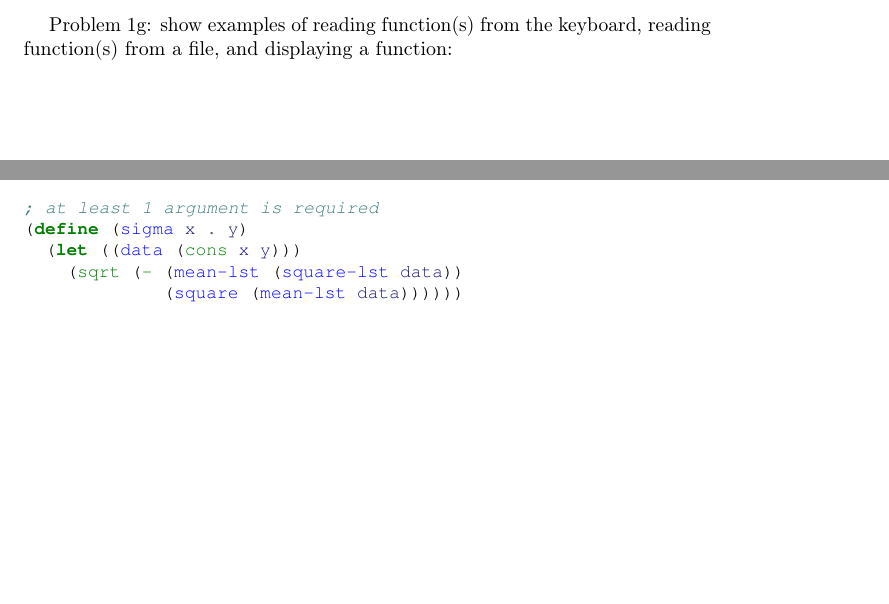
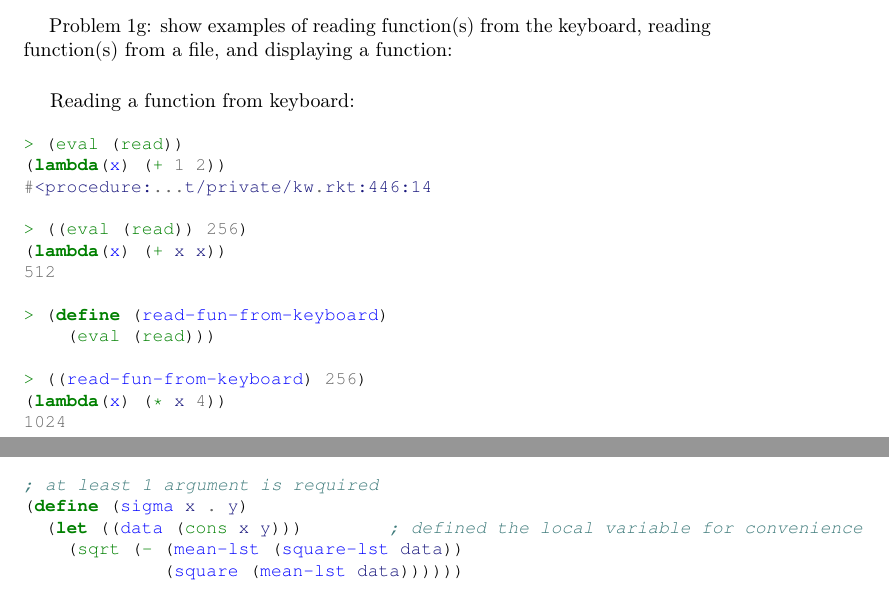
Before and after one commit to ikopyl/Programming-Languages-Spring-2018, a LaTeX problem sheet (homeworks/HW4/HW4.tex): two parts of pages 10 and 11 of 12 before the commit and two parts of pages 10 and 12 of 12 after it, joined at a grey line, cut so that both start at the same text, the shorter picture padded with empty space. Compiled offline with pdfLaTeX.

Commit message:
Added HW4 problem 1g, part1

```diff
--- a/homeworks/HW4/HW4.tex
+++ b/homeworks/HW4/HW4.tex
@@ -445,7 +445,24 @@ Apple
 \rmfamily
 Problem 1g: show examples of reading function(s) from the keyboard, reading function(s) from a file, and displaying a function:
 \paragraph{}\
+Reading a function from keyboard:
 
+\begin{minted}[fontsize=\small]{scheme}
+> (eval (read))
+(lambda(x) (+ 1 2))
+#<procedure:...t/private/kw.rkt:446:14
+
+> ((eval (read)) 256)
+(lambda(x) (+ x x))
+512
+
+> (define (read-fun-from-keyboard)
+    (eval (read)))
+
+> ((read-fun-from-keyboard) 256)
+(lambda(x) (* x 4))
+1024
+\end{minted}
 
 
 \paragraph{}\
@@ -502,7 +519,7 @@ Source code of the program:
 
 ; at least 1 argument is required
 (define (sigma x . y)
-  (let ((data (cons x y)))
+  (let ((data (cons x y)))	; defined the local variable for convenience
     (sqrt (- (mean-lst (square-lst data))
              (square (mean-lst data))))))
 \end{minted}
```
Also changed, not shown: homeworks/HW4/HW4.pdf.
